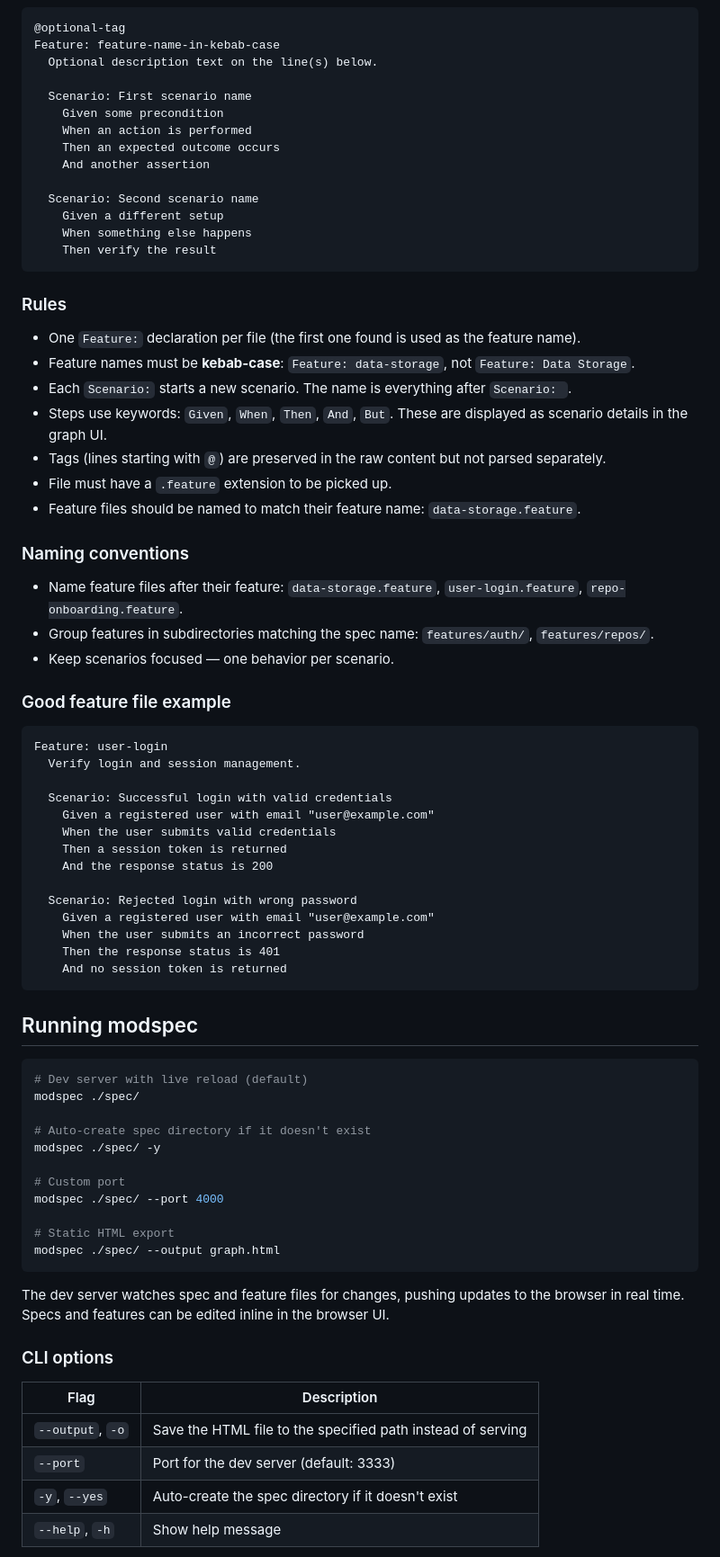
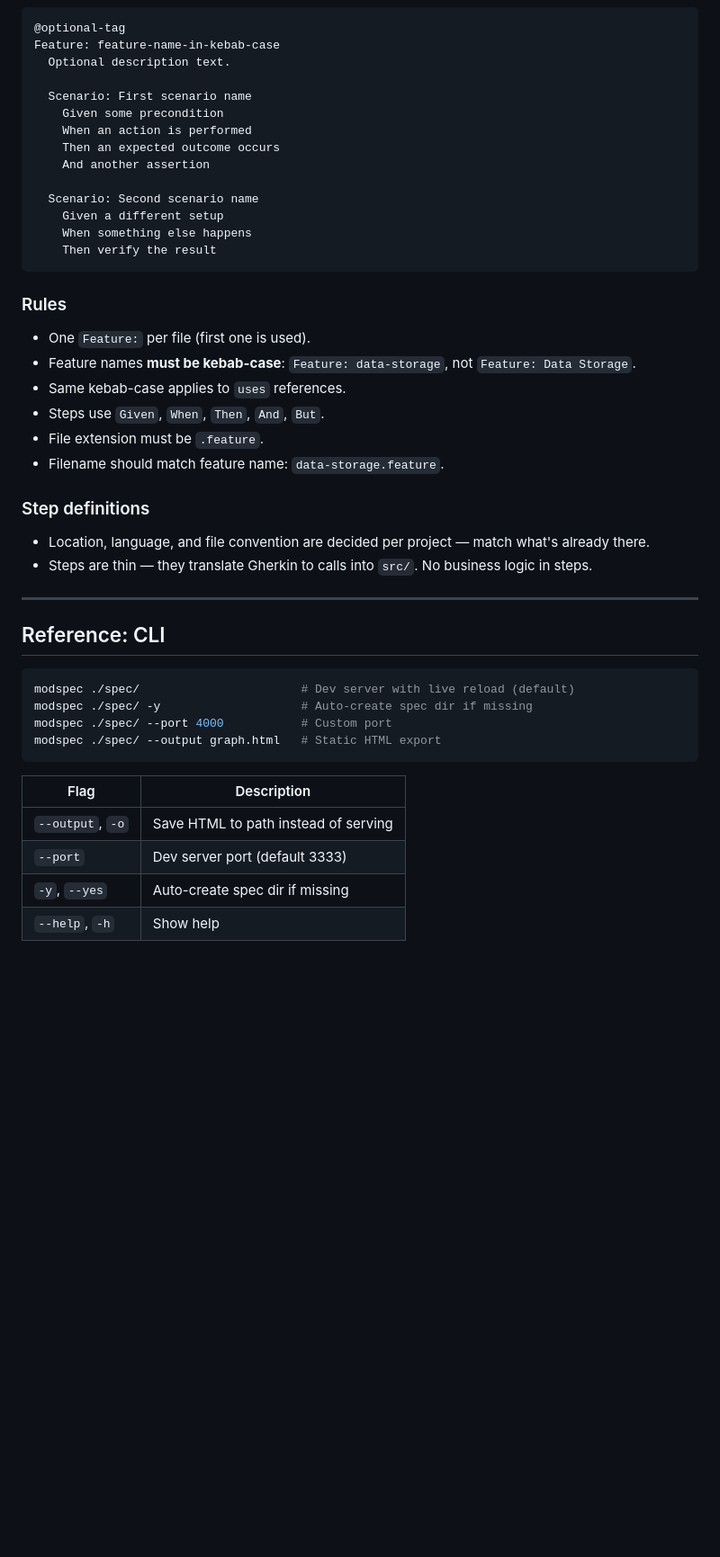
Before and after one commit to moejay/modspec, a Markdown page: skills/modspec/SKILL.md, the part around one of its changes. Shown at 90% size. GitHub-like rendering; blank space fills up the shorter version.

````diff
--- a/skills/modspec/SKILL.md
+++ b/skills/modspec/SKILL.md
@@ -158,7 +215,7 @@ Feature files use standard Gherkin syntax. They live in the directory referenced
 ```gherkin
 @optional-tag
 Feature: feature-name-in-kebab-case
-  Optional description text on the line(s) below.
+  Optional description text.
 
   Scenario: First scenario name
     Given some precondition
@@ -173,64 +230,32 @@ Feature: feature-name-in-kebab-case
 ```
 
 ### Rules
+- One `Feature:` per file (first one is used).
+- Feature names **must be kebab-case**: `Feature: data-storage`, not `Feature: Data Storage`.
+- Same kebab-case applies to `uses` references.
+- Steps use `Given`, `When`, `Then`, `And`, `But`.
+- File extension must be `.feature`.
+- Filename should match feature name: `data-storage.feature`.
 
-- One `Feature:` declaration per file (the first one found is used as the feature name).
-- Feature names must be **kebab-case**: `Feature: data-storage`, not `Feature: Data Storage`.
-- Each `Scenario:` starts a new scenario. The name is everything after `Scenario: `.
-- Steps use keywords: `Given`, `When`, `Then`, `And`, `But`. These are displayed as scenario details in the graph UI.
-- Tags (lines starting with `@`) are preserved in the raw content but not parsed separately.
-- File must have a `.feature` extension to be picked up.
-- Feature files should be named to match their feature name: `data-storage.feature`.
+### Step definitions
+- Location, language, and file convention are decided per project — match what's already there.
+- Steps are thin — they translate Gherkin to calls into `src/`. No business logic in steps.
 
-### Naming conventions
+---
 
-- Name feature files after their feature: `data-storage.feature`, `user-login.feature`, `repo-onboarding.feature`.
-- Group features in subdirectories matching the spec name: `features/auth/`, `features/repos/`.
-- Keep scenarios focused — one behavior per scenario.
-
-### Good feature file example
-
-```gherkin
-Feature: user-login
-  Verify login and session management.
-
-  Scenario: Successful login with valid credentials
-    Given a registered user with email "user@example.com"
-    When the user submits valid credentials
-    Then a session token is returned
-    And the response status is 200
-
-  Scenario: Rejected login with wrong password
-    Given a registered user with email "user@example.com"
-    When the user submits an incorrect password
-    Then the response status is 401
-    And no session token is returned
-```
-
-## Running modspec
+## Reference: CLI
 
 ```bash
-# Dev server with live reload (default)
-modspec ./spec/
-
-# Auto-create spec directory if it doesn't exist
-modspec ./spec/ -y
-
-# Custom port
-modspec ./spec/ --port 4000
-
-# Static HTML export
-modspec ./spec/ --output graph.html
+modspec ./spec/                       # Dev server with live reload (default)
+modspec ./spec/ -y                    # Auto-create spec dir if missing
+modspec ./spec/ --port 4000           # Custom port
+modspec ./spec/ --output graph.html   # Static HTML export
 ```
-
-The dev server watches spec and feature files for changes, pushing updates to the browser in real time. Specs and features can be edited inline in the browser UI.
-
-### CLI options
 
 | Flag | Description |
 |------|-------------|
-| `--output`, `-o` | Save the HTML file to the specified path instead of serving |
-| `--port` | Port for the dev server (default: 3333) |
-| `-y`, `--yes` | Auto-create the spec directory if it doesn't exist |
-| `--help`, `-h` | Show help message |
+| `--output`, `-o` | Save HTML to path instead of serving |
+| `--port` | Dev server port (default 3333) |
+| `-y`, `--yes` | Auto-create spec dir if missing |
+| `--help`, `-h` | Show help |
 
````
Also changed, not shown: other parts of skills/modspec/SKILL.md (+132 -110 lines), skills/modspec-fix/SKILL.md (deleted, +0 -60 lines), skills/modspec-implement/SKILL.md (deleted, +0 -120 lines).
